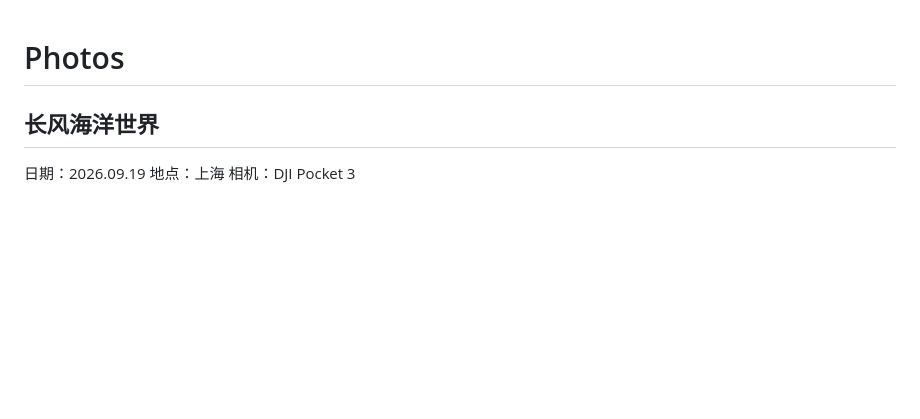
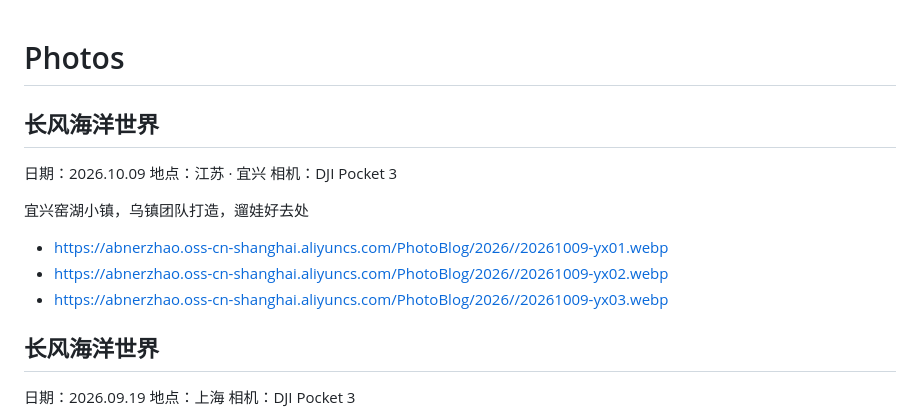
Before and after one commit to abnerzhao/photo-blog, a Markdown page: photos.md, the part around the change. Drawn GitHub-style; blank space fills up the shorter version.

Commit message:
Update photo timeline data

```diff
--- a/photos.md
+++ b/photos.md
@@ -1,4 +1,17 @@
 # Photos
+
+## 长风海洋世界
+
+日期：2026.10.09
+地点：江苏 · 宜兴
+相机：DJI Pocket 3
+
+宜兴窑湖小镇，乌镇团队打造，遛娃好去处
+
+- https://abnerzhao.oss-cn-shanghai.aliyuncs.com/PhotoBlog/2026//20261009-yx01.webp
+- https://abnerzhao.oss-cn-shanghai.aliyuncs.com/PhotoBlog/2026//20261009-yx02.webp
+- https://abnerzhao.oss-cn-shanghai.aliyuncs.com/PhotoBlog/2026//20261009-yx03.webp
+
 
 ## 长风海洋世界
 
```
